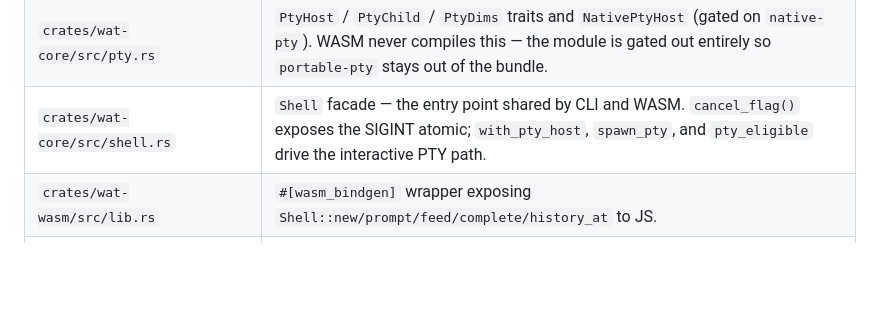
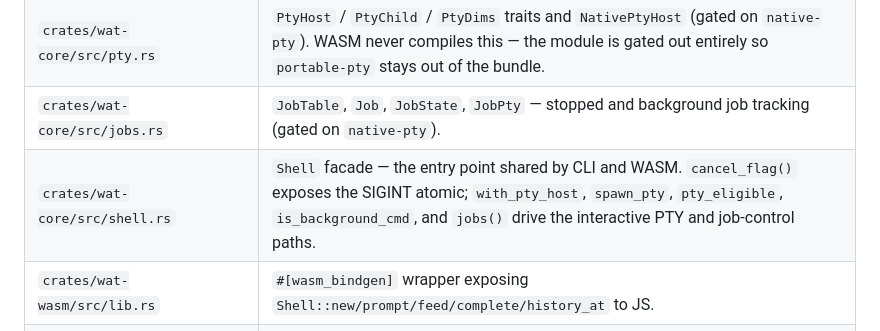
Before and after one commit to 5cotts/wat, a Markdown page: README.md, the part around one of its changes. GitHub-like rendering; blank space fills up the shorter version.

```diff
--- a/README.md
+++ b/README.md
@@ -180,7 +181,8 @@ sequenceDiagram
 | `crates/wat-core/src/io.rs` | `OutputSink` trait, `ShellIo` buffers + `emit_side_effect()` (writes `OSC 9999;{json}\x07`). |
 | `crates/wat-core/src/process.rs` | `ProcessHost` / `ChildProcess` / `Signal` traits; `NativeProcessHost` (gated on `native-proc`) and `NoopProcessHost` (default, WASM). |
 | `crates/wat-core/src/pty.rs` | `PtyHost` / `PtyChild` / `PtyDims` traits and `NativePtyHost` (gated on `native-pty`). WASM never compiles this — the module is gated out entirely so `portable-pty` stays out of the bundle. |
-| `crates/wat-core/src/shell.rs` | `Shell` facade — the entry point shared by CLI and WASM. `cancel_flag()` exposes the SIGINT atomic; `with_pty_host`, `spawn_pty`, and `pty_eligible` drive the interactive PTY path. |
+| `crates/wat-core/src/jobs.rs` | `JobTable`, `Job`, `JobState`, `JobPty` — stopped and background job tracking (gated on `native-pty`). |
+| `crates/wat-core/src/shell.rs` | `Shell` facade — the entry point shared by CLI and WASM. `cancel_flag()` exposes the SIGINT atomic; `with_pty_host`, `spawn_pty`, `pty_eligible`, `is_background_cmd`, and `jobs()` drive the interactive PTY and job-control paths. |
 | `crates/wat-wasm/src/lib.rs` | `#[wasm_bindgen]` wrapper exposing `Shell::new/prompt/feed/complete/history_at` to JS. |
 | `crates/wat-cli/src/main.rs` | Native REPL (not used in browser). |
 | `web/index.html` | DOM scaffold: window chrome, `#terminal` mount, loader. |
```
Also changed, not shown: other parts of README.md (+48 -10 lines).
